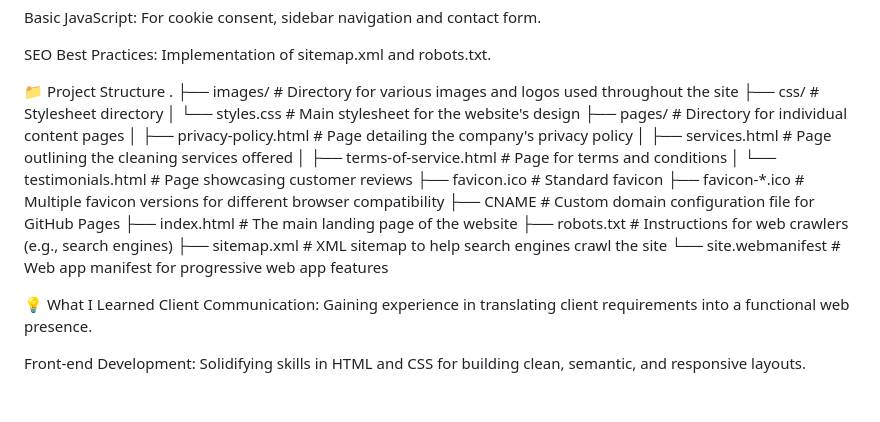
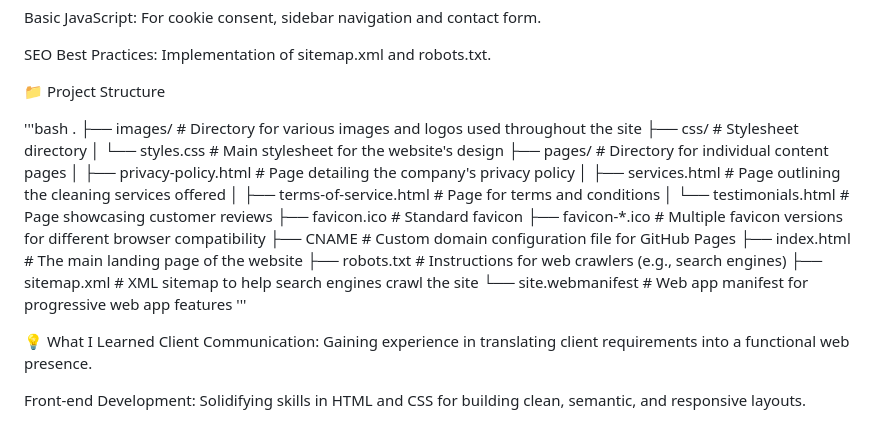
Before and after one commit to corbey08/cumbria-cleaning-co, a Markdown page: README.md, the part around the change. Drawn GitHub-style; blank space fills up the shorter version.

Commit message:
Update README.md - amend project structure format

```diff
--- a/README.md
+++ b/README.md
@@ -41,6 +41,8 @@ Basic JavaScript: For cookie consent, sidebar navigation and contact form.
 SEO Best Practices: Implementation of sitemap.xml and robots.txt.
 
 📁 Project Structure
+
+'''bash
 .
 ├── images/                     # Directory for various images and logos used throughout the site
 ├── css/                        # Stylesheet directory
@@ -57,6 +59,7 @@ SEO Best Practices: Implementation of sitemap.xml and robots.txt.
 ├── robots.txt                  # Instructions for web crawlers (e.g., search engines)
 ├── sitemap.xml                 # XML sitemap to help search engines crawl the site
 └── site.webmanifest            # Web app manifest for progressive web app features
+'''
 
 💡 What I Learned
 Client Communication: Gaining experience in translating client requirements into a functional web presence.
```
